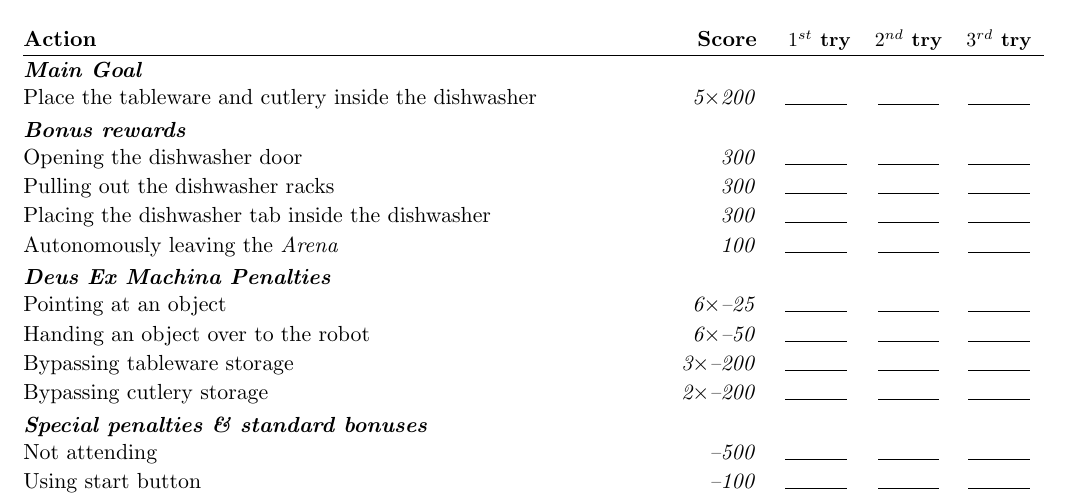
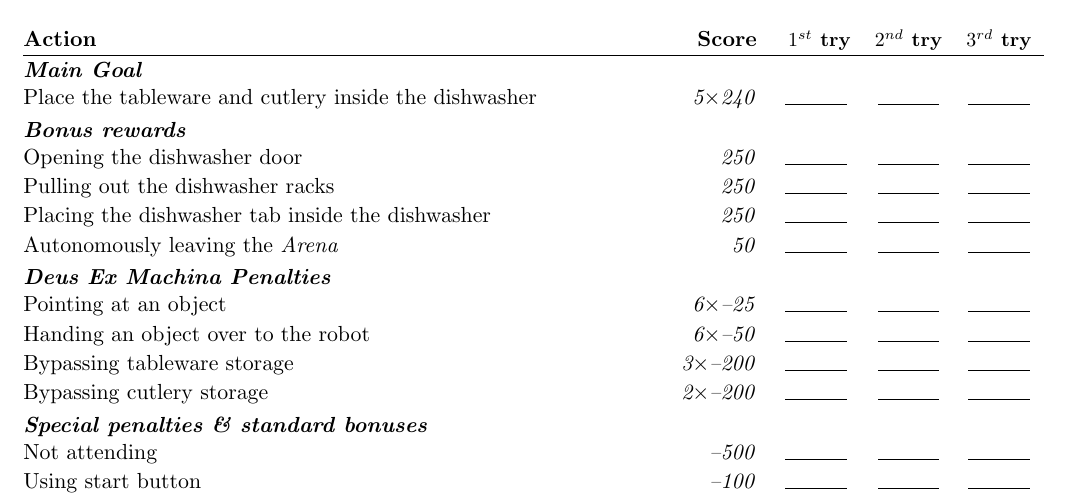
Before and after one commit to RoboCupAtHome/RuleBook, a LaTeX book (score_sheets.tex, which reads scoresheets/CleanTable.tex): part of page 15 of 23, cut so that both start at the same text. Compiled offline with pdfLaTeX.

Commit message:
[scoresheets/CleanTable] Updates scores
This is so that, for consistency, we have 1200 main points and 800 bonus
points

```diff
--- a/scoresheets/CleanTable.tex
+++ b/scoresheets/CleanTable.tex
@@ -2,13 +2,13 @@ The maximum time for this test is 10 minutes.
 
 \begin{scorelist}
 	\scoreheading{Main Goal}
-	\scoreitem[5]{200}{Place the tableware and cutlery inside the dishwasher}
+	\scoreitem[5]{240}{Place the tableware and cutlery inside the dishwasher}
 
 	\scoreheading{Bonus rewards}
-	\scoreitem{300}{Opening the dishwasher door}
-	\scoreitem{300}{Pulling out the dishwasher racks}
-	\scoreitem{300}{Placing the dishwasher tab inside the dishwasher}
-	\scoreitem{100}{Autonomously leaving the \Arena{}}
+	\scoreitem{250}{Opening the dishwasher door}
+	\scoreitem{250}{Pulling out the dishwasher racks}
+	\scoreitem{250}{Placing the dishwasher tab inside the dishwasher}
+	\scoreitem{50}{Autonomously leaving the \Arena{}}
 
 	\scoreheading{Deus Ex Machina Penalties}
 	\penaltyitem[6]{25}{Pointing at an object}
```
